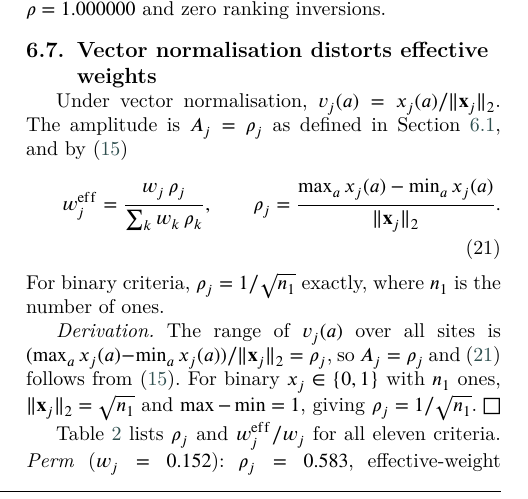
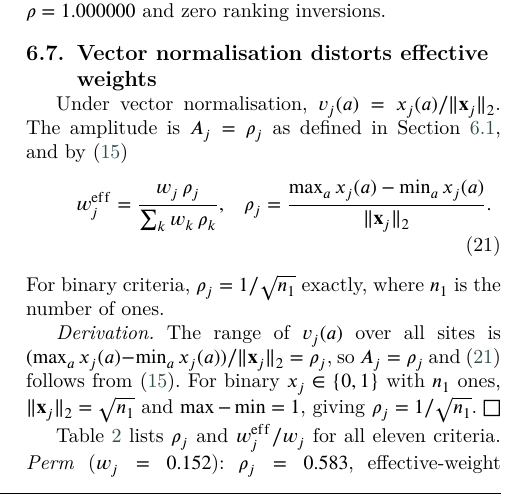
Before and after one commit to Jazancort/mcdm-landfill-pareto-paper, a LaTeX paper (main.tex): part of one column of page 14 of 28, cut so that both start at the same text. Compiled offline with XeLaTeX; a LaTeX package or settings file that is missing is left out.

Commit message:
fix eq:weff_vec: convert equation{qquad} to align with two columns to prevent overflow

```diff
--- a/main.tex
+++ b/main.tex
@@ -1524,13 +1524,13 @@ inversions.
 Under vector normalisation, $v_j(a) = x_j(a) / \lVert\mathbf{x}_j\rVert_2$.
 The amplitude is $A_j = \rho_j$ as defined in
 Section~\ref{sec:amplitude}, and by~\eqref{eq:weff}
-\begin{equation}
+\begin{align}
   \label{eq:weff_vec}
-  w_j^{\mathrm{eff}} = \frac{w_j\,\rho_j}{\sum_k w_k\,\rho_k},
-  \qquad
-  \rho_j = \frac{\max_a x_j(a) - \min_a x_j(a)}
+  w_j^{\mathrm{eff}} &= \frac{w_j\,\rho_j}{\sum_k w_k\,\rho_k},
+  &
+  \rho_j &= \frac{\max_a x_j(a) - \min_a x_j(a)}
                 {\lVert\mathbf{x}_j\rVert_2}.
-\end{equation}
+\end{align}
 For binary criteria, $\rho_j = 1/\sqrt{n_1}$ exactly, where $n_1$ is
 the number of ones.
 
```
